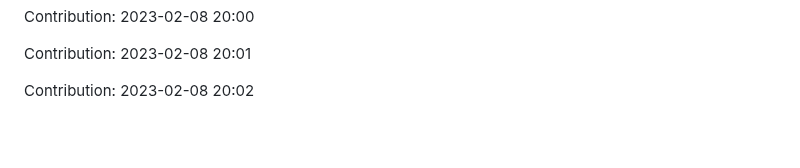
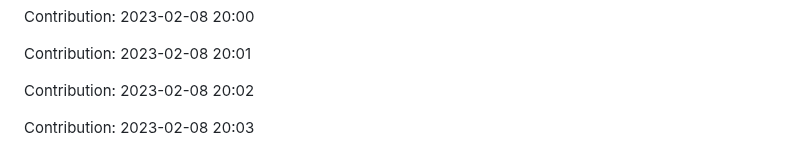
Before and after one commit to zlin1228/fair-market-value-analysis, a Markdown page: README.md, the part around the change. Drawn GitHub-style; blank space fills up the shorter version.

Commit message:
"Contribution: 2023-02-08 20:03"

```diff
--- a/README.md
+++ b/README.md
@@ -514,3 +514,5 @@ Contribution: 2023-02-08 20:00
 Contribution: 2023-02-08 20:01
 
 Contribution: 2023-02-08 20:02
+
+Contribution: 2023-02-08 20:03
```
